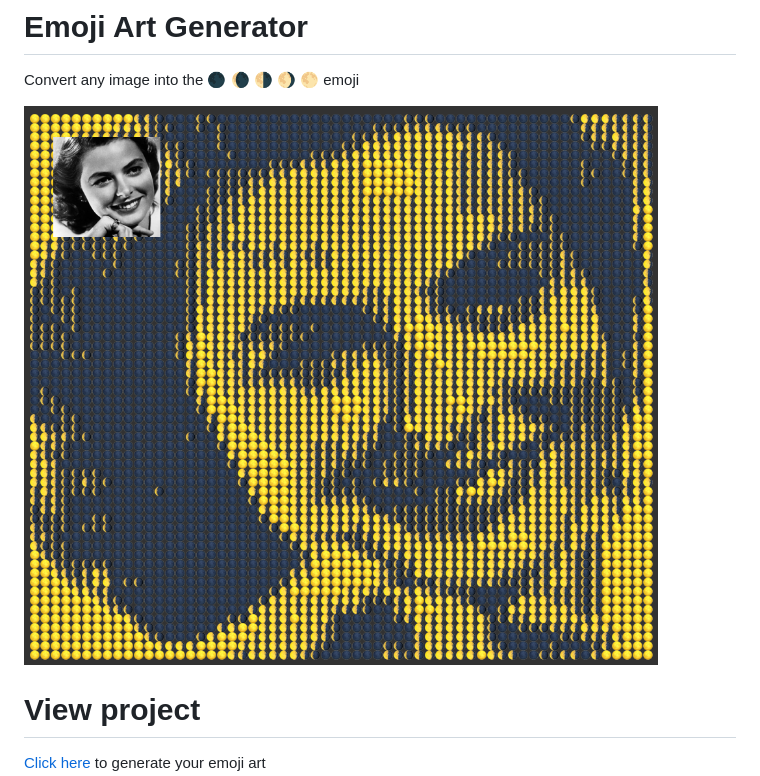
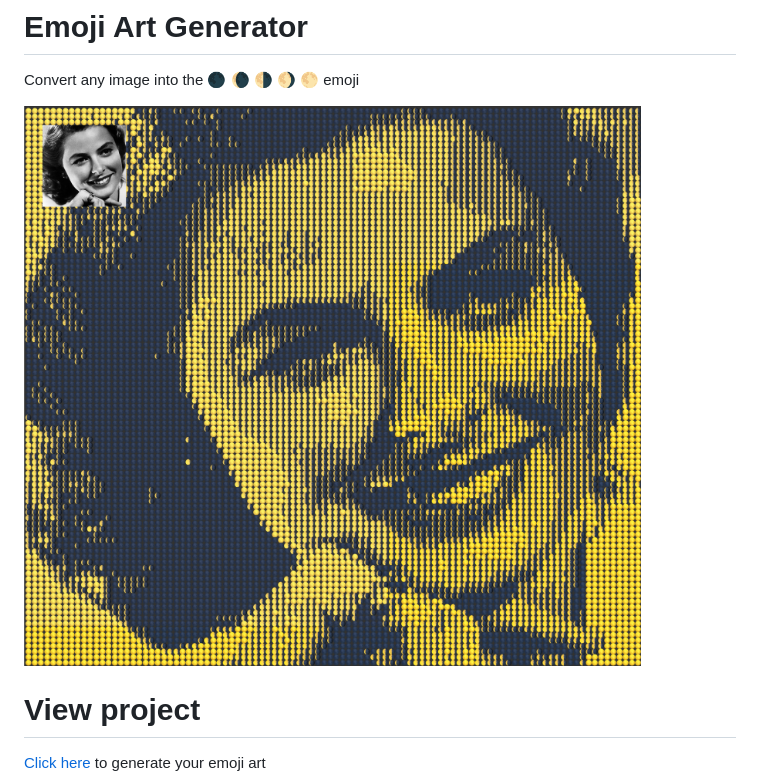
Before and after one commit to KokoDoko/emoji-art, a Markdown page: README.md, the part around the change. Drawn GitHub-style; pictures changed too: docs/images/example.png (deleted), docs/images/example1.png (added).

Commit message:
better example

```diff
--- a/README.md
+++ b/README.md
@@ -2,7 +2,7 @@
 
 Convert any image into the 🌑 🌘 🌗 🌖 🌕  emoji
 
-![emojiart](docs/images/example.png)
+![emojiart](docs/images/example1.png)
 
 # View project
 
```
